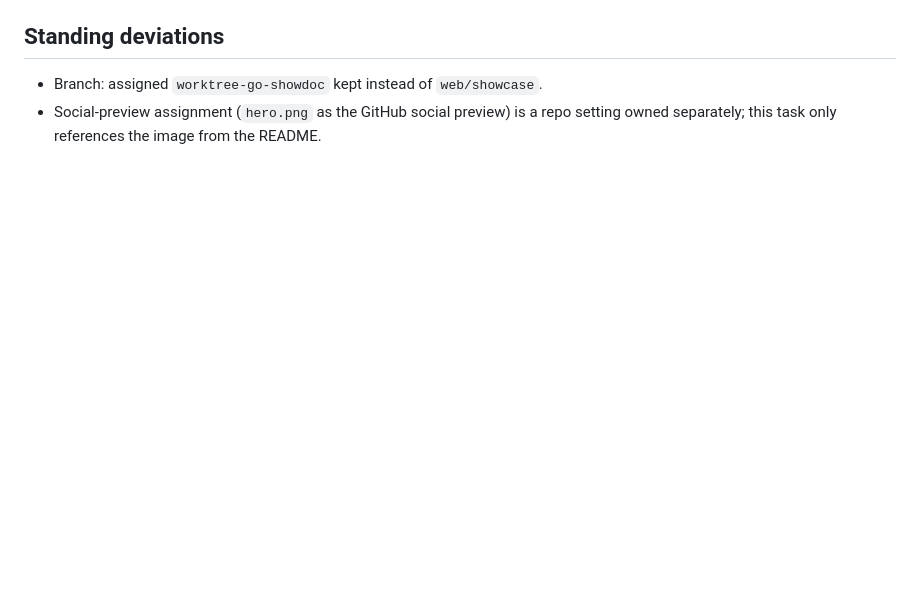
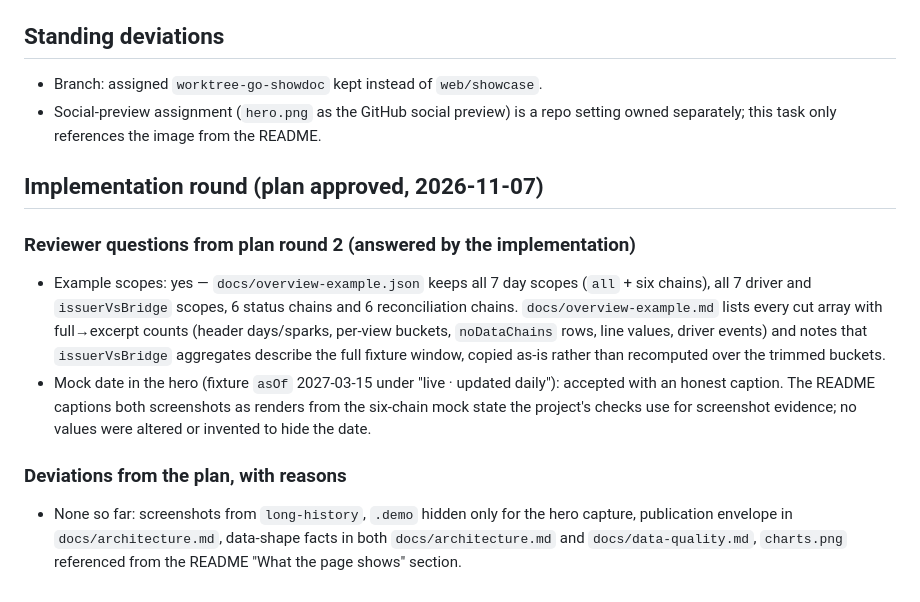
Before and after one commit to zakharov-dy/stable-story-ui, a Markdown page: .task/decisions.md, the part around the change. Drawn GitHub-style; blank space fills up the shorter version.

```diff
--- a/.task/decisions.md
+++ b/.task/decisions.md
@@ -56,3 +56,22 @@
 - Branch: assigned `worktree-go-showdoc` kept instead of `web/showcase`.
 - Social-preview assignment (`hero.png` as the GitHub social preview) is a repo setting owned separately;
   this task only references the image from the README.
+
+## Implementation round (plan approved, 2026-11-07)
+
+### Reviewer questions from plan round 2 (answered by the implementation)
+
+- Example scopes: yes — `docs/overview-example.json` keeps all 7 day scopes (`all` + six chains), all 7 driver
+  and `issuerVsBridge` scopes, 6 status chains and 6 reconciliation chains. `docs/overview-example.md` lists
+  every cut array with full→excerpt counts (header days/sparks, per-view buckets, `noDataChains` rows, line
+  values, driver events) and notes that `issuerVsBridge` aggregates describe the full fixture window, copied
+  as-is rather than recomputed over the trimmed buckets.
+- Mock date in the hero (fixture `asOf` 2027-03-15 under "live · updated daily"): accepted with an honest
+  caption. The README captions both screenshots as renders from the six-chain mock state the project's checks
+  use for screenshot evidence; no values were altered or invented to hide the date.
+
+### Deviations from the plan, with reasons
+
+- None so far: screenshots from `long-history`, `.demo` hidden only for the hero capture, publication envelope
+  in `docs/architecture.md`, data-shape facts in both `docs/architecture.md` and `docs/data-quality.md`,
+  `charts.png` referenced from the README "What the page shows" section.
```
Also changed, not shown: .task/plan.md (+9 -7 lines), README.md (+73 -32 lines), docs/architecture.md (added, +60 -0 lines), docs/data-quality.md (added, +38 -0 lines), docs/overview-example.md (added, +55 -0 lines), docs/media/charts.png (added), docs/media/hero.png (added), 2 other files.
